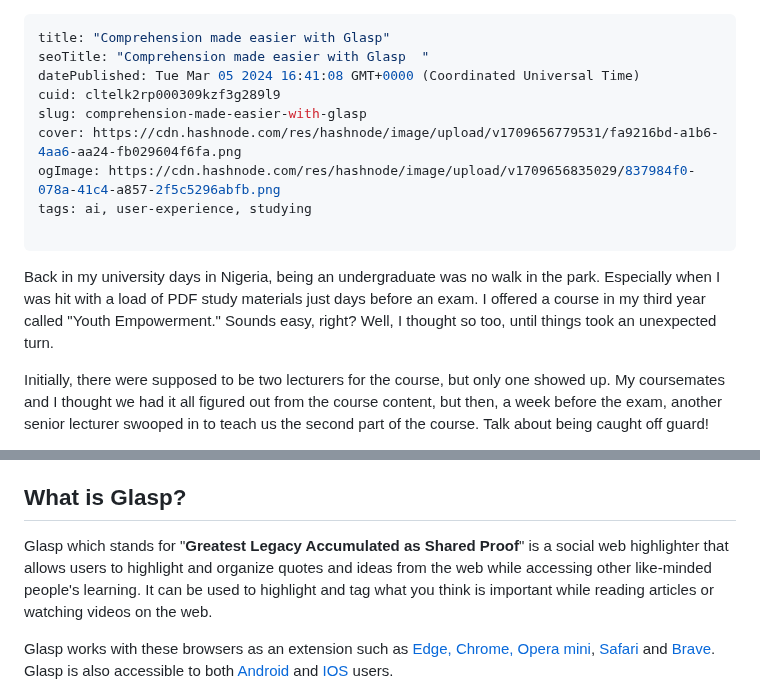
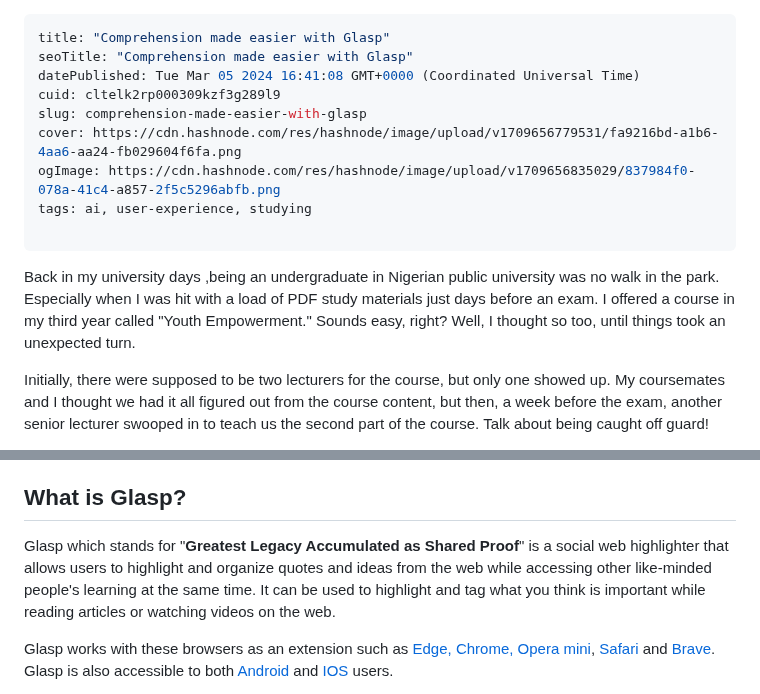
Before and after one commit to Ileolami/Aboutme, a Markdown page: cltelk2rp000309kzf3g289l9.md, 2 parts joined by grey strips. Rendered like a GitHub page.

Commit message:
update post: Comprehension made easier with Glasp

```diff
--- a/cltelk2rp000309kzf3g289l9.md
+++ b/cltelk2rp000309kzf3g289l9.md
@@ -1,6 +1,6 @@
 ---
 title: "Comprehension made easier with Glasp"
-seoTitle: "Comprehension made easier with Glasp  "
+seoTitle: "Comprehension made easier with Glasp"
 datePublished: Tue Mar 05 2024 16:41:08 GMT+0000 (Coordinated Universal Time)
 cuid: cltelk2rp000309kzf3g289l9
 slug: comprehension-made-easier-with-glasp
@@ -10,7 +10,7 @@ tags: ai, user-experience, studying
 
 ---
 
-Back in my university days in Nigeria, being an undergraduate was no walk in the park. Especially when I was hit with a load of PDF study materials just days before an exam. I offered a course in my third year called "Youth Empowerment." Sounds easy, right? Well, I thought so too, until things took an unexpected turn.
+Back in my university days ,being an undergraduate in Nigerian public university was no walk in the park. Especially when I was hit with a load of PDF study materials just days before an exam. I offered a course in my third year called "Youth Empowerment." Sounds easy, right? Well, I thought so too, until things took an unexpected turn.
 
 Initially, there were supposed to be two lecturers for the course, but only one showed up. My coursemates and I thought we had it all figured out from the course content, but then, a week before the exam, another senior lecturer swooped in to teach us the second part of the course. Talk about being caught off guard!
 
@@ -22,7 +22,7 @@ In this article, I'll introduce you to Glasp, show you how to install it on your
 
 ## What is Glasp?
 
-Glasp which stands for "**Greatest Legacy Accumulated as Shared Proof**" is a social web highlighter that allows users to highlight and organize quotes and ideas from the web while accessing other like-minded people's learning. It can be used to highlight and tag what you think is important while reading articles or watching videos on the web.
+Glasp which stands for "**Greatest Legacy Accumulated as Shared Proof**" is a social web highlighter that allows users to highlight and organize quotes and ideas from the web while accessing other like-minded people's learning at the same time. It can be used to highlight and tag what you think is important while reading articles or watching videos on the web.
 
 Glasp works with these browsers as an extension such as [Edge, Chrome, Opera mini](https://chromewebstore.google.com/detail/glasp-pdf-web-highlighter/blillmbchncajnhkjfdnincfndboieik), [Safari](https://chromewebstore.google.com/detail/glasp-pdf-web-highlighter/blillmbchncajnhkjfdnincfndboieik) and [Brave](https://chromewebstore.google.com/detail/glasp-pdf-web-highlighter/blillmbchncajnhkjfdnincfndboieik). Glasp is also accessible to both [Android](https://play.google.com/store/apps/details?id=co.glasp.glaspapp) and [IOS](https://apps.apple.com/us/app/glasp/id1645763435) users.
 
```
